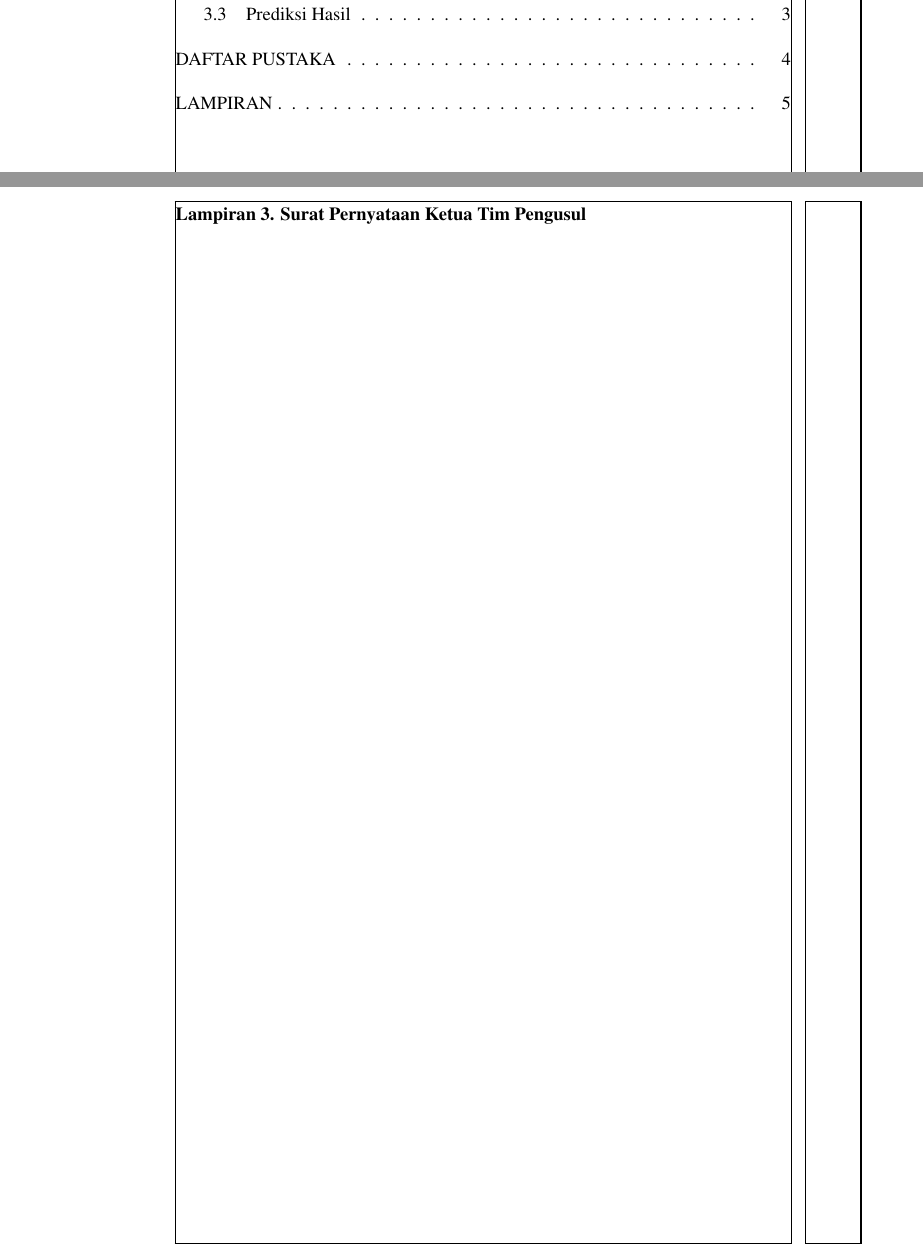
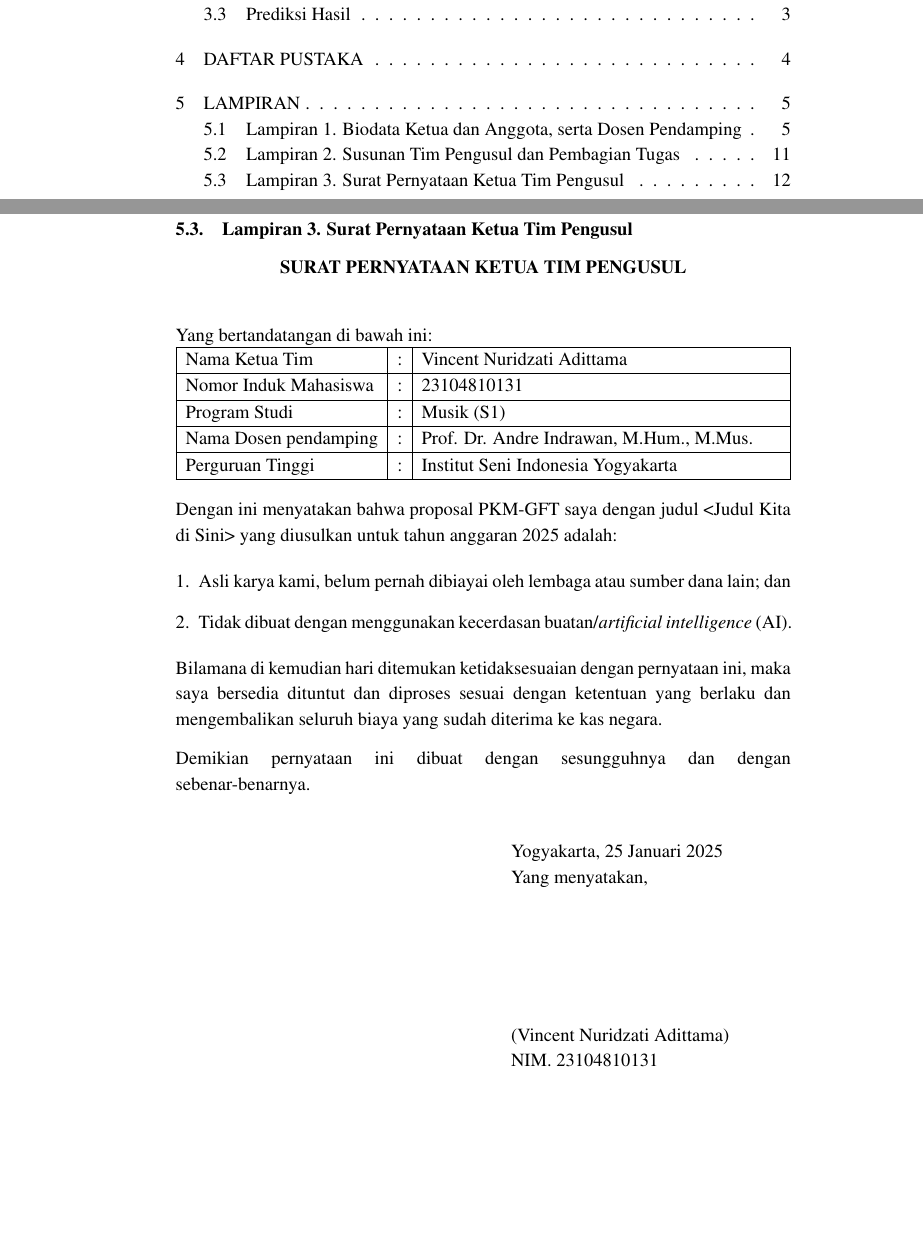
Before and after one commit to VincentAdittama/Proposal-PKM-GFT-2025, a LaTeX document (main-bahasa.tex, which reads lampiran.tex): two parts of pages 2 and 14 of 14, joined at a grey line, cut so that both start at the same text, the shorter picture padded with empty space. Compiled offline with pdfLaTeX.

Commit message:
lampiran 3 done

```diff
--- a/lampiran.tex
+++ b/lampiran.tex
@@ -352,7 +352,42 @@
 \end{flushleft}
 
 \newpage
-\subsection*{Lampiran 3. Surat Pernyataan Ketua Tim Pengusul}
-\begin{flushleft}
-    % Add declaration letter content here
-\end{flushleft}
+\subsection{Lampiran 3. Surat Pernyataan Ketua Tim Pengusul}
+{\setlength{\parindent}{0pt}
+    \begin{center}
+        \textbf{SURAT PERNYATAAN KETUA TIM PENGUSUL}
+    \end{center}
+
+    \vspace{0.5cm}
+    Yang bertandatangan di bawah ini:
+
+    \begin{tabularx}{\textwidth}{|l|c|X|}
+        \hline
+        Nama Ketua Tim & : & \ketuaNama \\ \hline
+        Nomor Induk Mahasiswa & : & \ketuaNIM \\ \hline
+        Program Studi & : & \ketuaProdi \\ \hline
+        Nama Dosen pendamping & : & \dosenNama \\ \hline
+        Perguruan Tinggi & : & Institut Seni Indonesia Yogyakarta \\ \hline
+    \end{tabularx}
+
+    \vspace{0.5cm}
+    Dengan ini menyatakan bahwa proposal PKM-GFT saya dengan judul \judul{} yang diusulkan untuk tahun anggaran \the\year{} adalah:
+
+    \begin{enumerate}[leftmargin=*]
+        \item Asli karya kami, belum pernah dibiayai oleh lembaga atau sumber dana lain; dan\par
+        \item Tidak dibuat dengan menggunakan kecerdasan buatan/\textit{artificial intelligence} (AI).\par
+    \end{enumerate}
+
+    \sloppy Bilamana di kemudian hari ditemukan ketidaksesuaian dengan pernyataan ini, maka saya bersedia dituntut dan diproses sesuai dengan ketentuan yang berlaku dan mengembalikan seluruh biaya yang sudah diterima ke kas negara.\par
+
+    \vspace{0.3cm}
+    \sloppy Demikian pernyataan ini dibuat dengan sesungguhnya dan dengan sebenar-benarnya.\par
+
+    \vspace{1cm}
+    \begin{tabular}{p{0.5\textwidth}p{0.5\textwidth}}
+        & Yogyakarta, \today \\
+        & Yang menyatakan, \\ [3cm]
+        & (\ketuaNama) \\
+        & NIM. \ketuaNIM \\
+    \end{tabular}
+}
--- a/main-bahasa.tex
+++ b/main-bahasa.tex
@@ -18,9 +18,10 @@
 \usepackage{tabularx}            % Package for advanced table formatting with auto-adjusting columns
 \usepackage{makecell}            % Package for creating cells with line breaks in tables
 \usepackage[none]{hyphenat}      % Package to disable hyphenation
-\usepackage{xstring}
-\usepackage{pgffor}
-\usepackage{showframe}
+\usepackage{xstring}             % Package for string manipulation and operations
+\usepackage{pgffor}              % Package for foreach loops and iterations
+\usepackage{enumitem}            % Package for customizing lists and enumerations
+% \usepackage{showframe}
 
 % Document settings
 \setstretch{1.15}            % 1.15 line spacing
```
Also changed, not shown: daftar_pustaka.tex (+1 -1 lines), main-bahasa.pdf, lampiran.tex (26 more changed lines), main-bahasa.tex (2 more changed lines), 7 other files.
